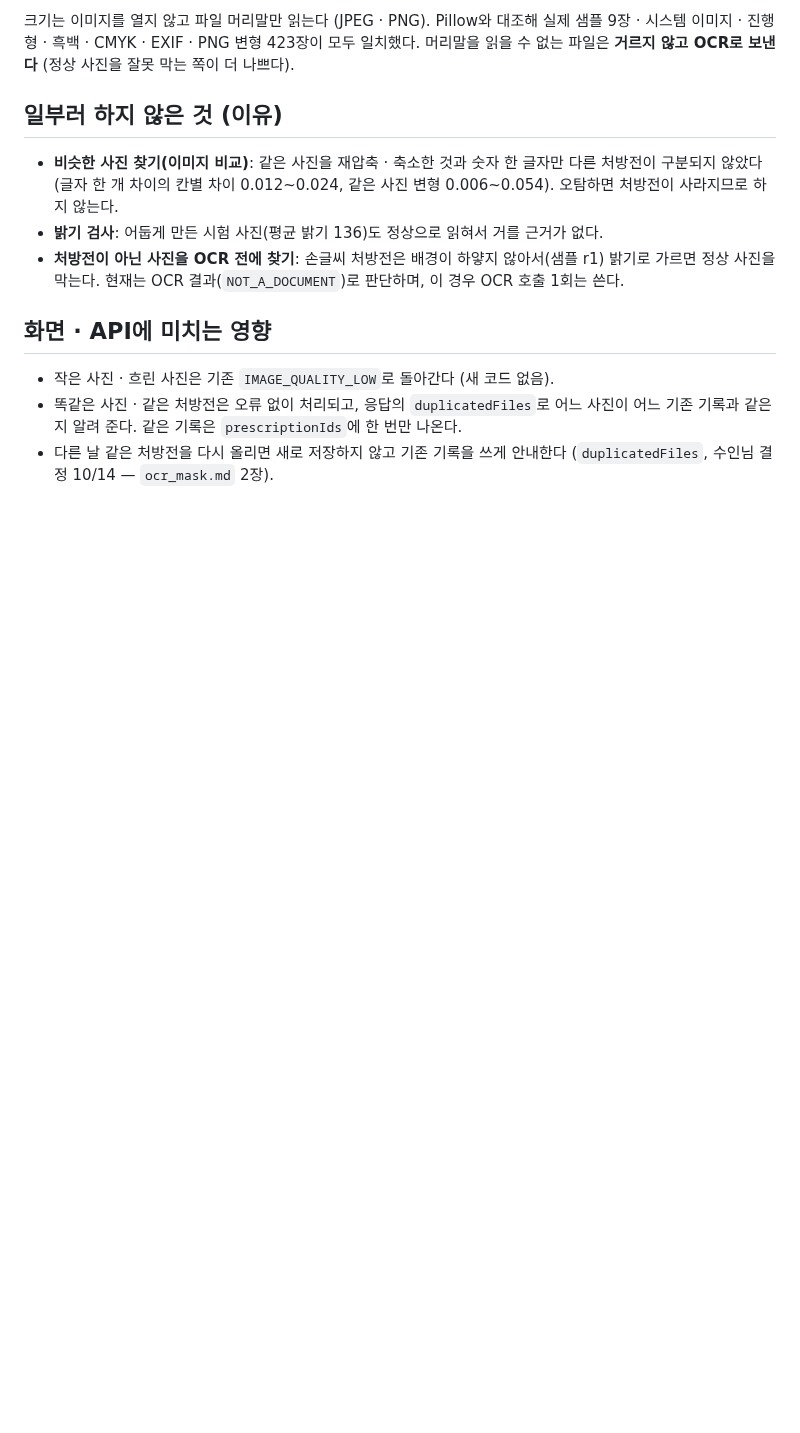
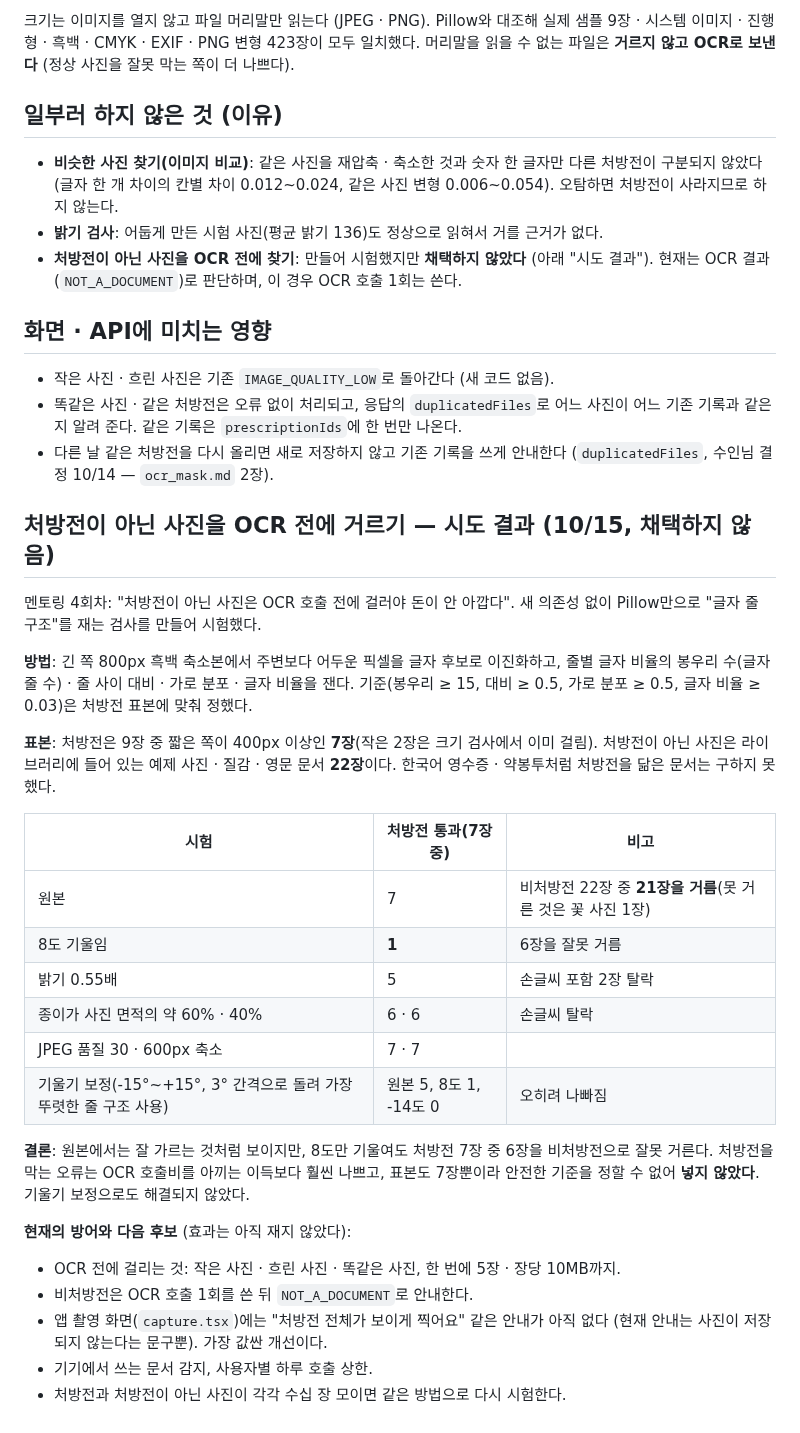
Before and after one commit to AI-HealthCare-06/AH_06_05, a Markdown page: docs/design/ocr_precheck.md, the part around the change. Rendered like a GitHub page; blank space fills up the shorter version.

Commit message:
docs(ocr): 비처방전 사전 거르기 시도 결과(채택 안 함)와 pg_trgm 직접 비교 기록
- 비처방전 거르기: Pillow 글자 줄 구조 검사는 원본에서 22장 중 21장을 거르지만 8도만 기울여도 처방전 7장 중 6장을 잘못 거름 → 채택하지 않음, 현재 방어와 다음 후보 정리
- pg_trgm 비교: GIN 색인 약 3~4ms vs 앱 메모리 82ms, 1순위 200/200 일치 (임계값과 동점 순서를 맞춰야 함), 메모리 47MB/프로세스, 옮기지 않은 이유
- 낡은 숫자(44MB) 갱신

Co-Authored-By: Claude Sonnet 5.5 <noreply@anthropic.com>
Claude-Session: https://claude.ai/code/session_01V8oVyHQb3NFLeStGcY2ZQ3

```diff
--- a/docs/design/ocr_precheck.md
+++ b/docs/design/ocr_precheck.md
@@ -37,10 +37,36 @@
 
 - **비슷한 사진 찾기(이미지 비교)**: 같은 사진을 재압축 · 축소한 것과 숫자 한 글자만 다른 처방전이 구분되지 않았다 (글자 한 개 차이의 칸별 차이 0.012~0.024, 같은 사진 변형 0.006~0.054). 오탐하면 처방전이 사라지므로 하지 않는다.
 - **밝기 검사**: 어둡게 만든 시험 사진(평균 밝기 136)도 정상으로 읽혀서 거를 근거가 없다.
-- **처방전이 아닌 사진을 OCR 전에 찾기**: 손글씨 처방전은 배경이 하얗지 않아서(샘플 r1) 밝기로 가르면 정상 사진을 막는다. 현재는 OCR 결과(`NOT_A_DOCUMENT`)로 판단하며, 이 경우 OCR 호출 1회는 쓴다.
+- **처방전이 아닌 사진을 OCR 전에 찾기**: 만들어 시험했지만 **채택하지 않았다** (아래 "시도 결과"). 현재는 OCR 결과(`NOT_A_DOCUMENT`)로 판단하며, 이 경우 OCR 호출 1회는 쓴다.
 
 ## 화면 · API에 미치는 영향
 
 - 작은 사진 · 흐린 사진은 기존 `IMAGE_QUALITY_LOW`로 돌아간다 (새 코드 없음).
 - 똑같은 사진 · 같은 처방전은 오류 없이 처리되고, 응답의 `duplicatedFiles`로 어느 사진이 어느 기존 기록과 같은지 알려 준다. 같은 기록은 `prescriptionIds`에 한 번만 나온다.
 - 다른 날 같은 처방전을 다시 올리면 새로 저장하지 않고 기존 기록을 쓰게 안내한다 (`duplicatedFiles`, 수인님 결정 10/14 — `ocr_mask.md` 2장).
+
+## 처방전이 아닌 사진을 OCR 전에 거르기 — 시도 결과 (10/15, 채택하지 않음)
+
+멘토링 4회차: "처방전이 아닌 사진은 OCR 호출 전에 걸러야 돈이 안 아깝다". 새 의존성 없이 Pillow만으로 "글자 줄 구조"를 재는 검사를 만들어 시험했다.
+
+**방법**: 긴 쪽 800px 흑백 축소본에서 주변보다 어두운 픽셀을 글자 후보로 이진화하고, 줄별 글자 비율의 봉우리 수(글자 줄 수) · 줄 사이 대비 · 가로 분포 · 글자 비율을 잰다. 기준(봉우리 ≥ 15, 대비 ≥ 0.5, 가로 분포 ≥ 0.5, 글자 비율 ≥ 0.03)은 처방전 표본에 맞춰 정했다.
+
+**표본**: 처방전은 9장 중 짧은 쪽이 400px 이상인 **7장**(작은 2장은 크기 검사에서 이미 걸림). 처방전이 아닌 사진은 라이브러리에 들어 있는 예제 사진 · 질감 · 영문 문서 **22장**이다. 한국어 영수증 · 약봉투처럼 처방전을 닮은 문서는 구하지 못했다.
+
+| 시험 | 처방전 통과(7장 중) | 비고 |
+|---|---|---|
+| 원본 | 7 | 비처방전 22장 중 **21장을 거름**(못 거른 것은 꽃 사진 1장) |
+| 8도 기울임 | **1** | 6장을 잘못 거름 |
+| 밝기 0.55배 | 5 | 손글씨 포함 2장 탈락 |
+| 종이가 사진 면적의 약 60% · 40% | 6 · 6 | 손글씨 탈락 |
+| JPEG 품질 30 · 600px 축소 | 7 · 7 | |
+| 기울기 보정(-15°~+15°, 3° 간격으로 돌려 가장 뚜렷한 줄 구조 사용) | 원본 5, 8도 1, -14도 0 | 오히려 나빠짐 |
+
+**결론**: 원본에서는 잘 가르는 것처럼 보이지만, 8도만 기울여도 처방전 7장 중 6장을 비처방전으로 잘못 거른다. 처방전을 막는 오류는 OCR 호출비를 아끼는 이득보다 훨씬 나쁘고, 표본도 7장뿐이라 안전한 기준을 정할 수 없어 **넣지 않았다**. 기울기 보정으로도 해결되지 않았다.
+
+**현재의 방어와 다음 후보** (효과는 아직 재지 않았다):
+- OCR 전에 걸리는 것: 작은 사진 · 흐린 사진 · 똑같은 사진, 한 번에 5장 · 장당 10MB까지.
+- 비처방전은 OCR 호출 1회를 쓴 뒤 `NOT_A_DOCUMENT`로 안내한다.
+- 앱 촬영 화면(`capture.tsx`)에는 "처방전 전체가 보이게 찍어요" 같은 안내가 아직 없다 (현재 안내는 사진이 저장되지 않는다는 문구뿐). 가장 값싼 개선이다.
+- 기기에서 쓰는 문서 감지, 사용자별 하루 호출 상한.
+- 처방전과 처방전이 아닌 사진이 각각 수십 장 모이면 같은 방법으로 다시 시험한다.
```
Also changed, not shown: docs/design/ocr_fuzzy_match.md (+17 -2 lines).
